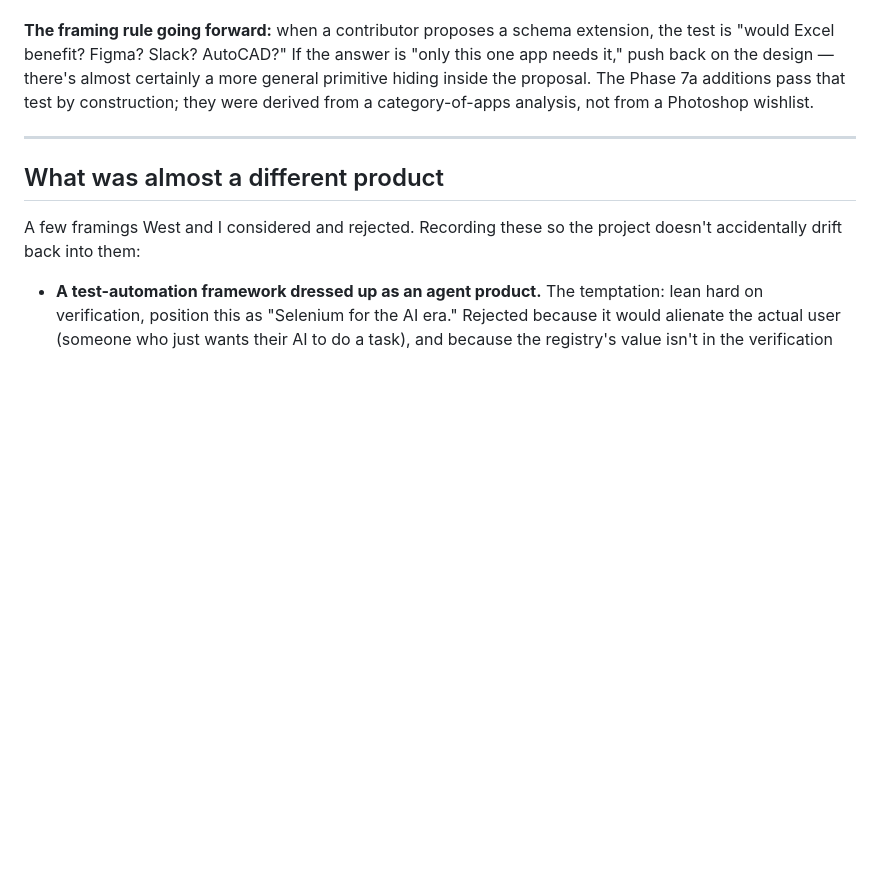
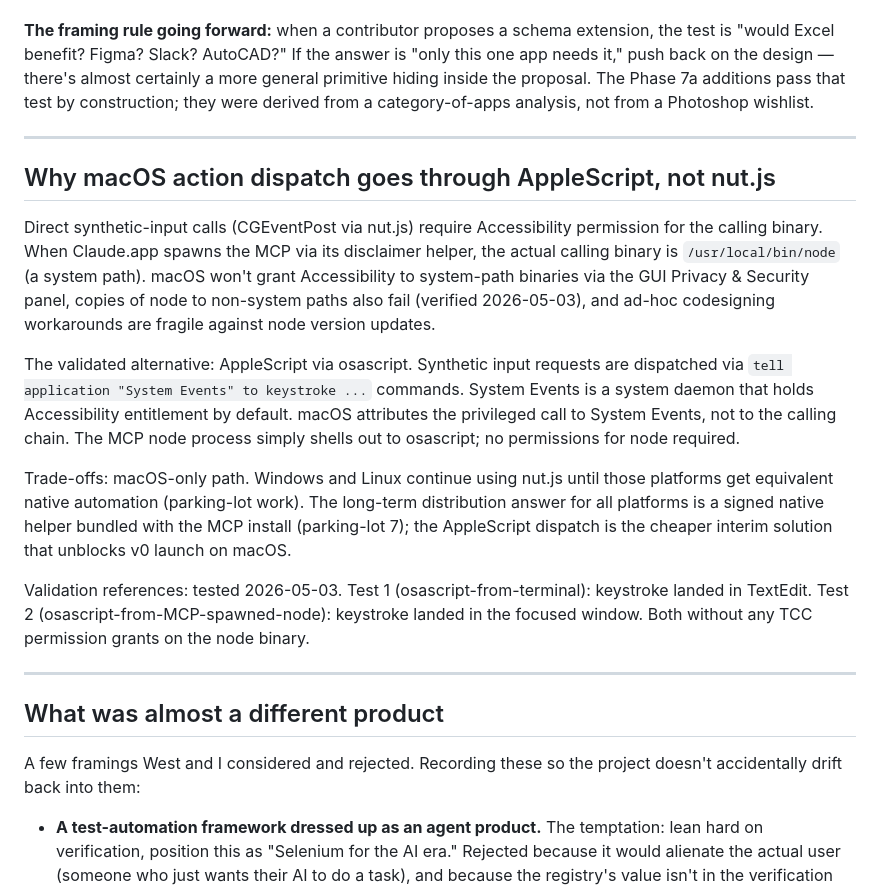
Before and after one commit to wesleyshe/Rosetta, a Markdown page: docs/design-rationale.md, the part around the change. Drawn GitHub-style; blank space fills up the shorter version.

Commit message:
phase 7a closeout: TCC findings + AppleScript validation

```diff
--- a/docs/design-rationale.md
+++ b/docs/design-rationale.md
@@ -349,6 +349,18 @@ Both can coexist (issues for tactical work, parking lot for strategic deferrals)
 
 ---
 
+## Why macOS action dispatch goes through AppleScript, not nut.js
+
+Direct synthetic-input calls (CGEventPost via nut.js) require Accessibility permission for the calling binary. When Claude.app spawns the MCP via its disclaimer helper, the actual calling binary is `/usr/local/bin/node` (a system path). macOS won't grant Accessibility to system-path binaries via the GUI Privacy & Security panel, copies of node to non-system paths also fail (verified 2026-05-03), and ad-hoc codesigning workarounds are fragile against node version updates.
+
+The validated alternative: AppleScript via osascript. Synthetic input requests are dispatched via `tell application "System Events" to keystroke ...` commands. System Events is a system daemon that holds Accessibility entitlement by default. macOS attributes the privileged call to System Events, not to the calling chain. The MCP node process simply shells out to osascript; no permissions for node required.
+
+Trade-offs: macOS-only path. Windows and Linux continue using nut.js until those platforms get equivalent native automation (parking-lot work). The long-term distribution answer for all platforms is a signed native helper bundled with the MCP install (parking-lot 7); the AppleScript dispatch is the cheaper interim solution that unblocks v0 launch on macOS.
+
+Validation references: tested 2026-05-03. Test 1 (osascript-from-terminal): keystroke landed in TextEdit. Test 2 (osascript-from-MCP-spawned-node): keystroke landed in the focused window. Both without any TCC permission grants on the node binary.
+
+---
+
 ## What was almost a different product
 
 A few framings West and I considered and rejected. Recording these so the project doesn't accidentally drift back into them:
```
Also changed, not shown: CLAUDE.md (+1 -0 lines), PLAN.md (+9 -7 lines).
